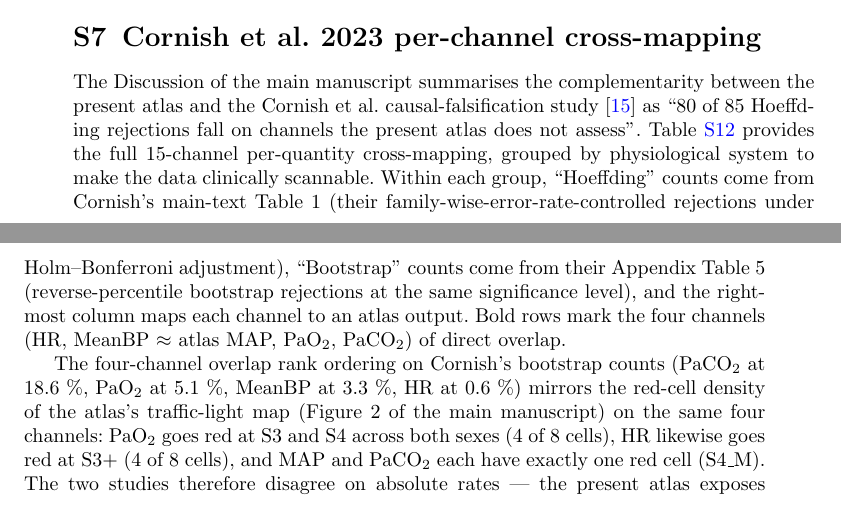
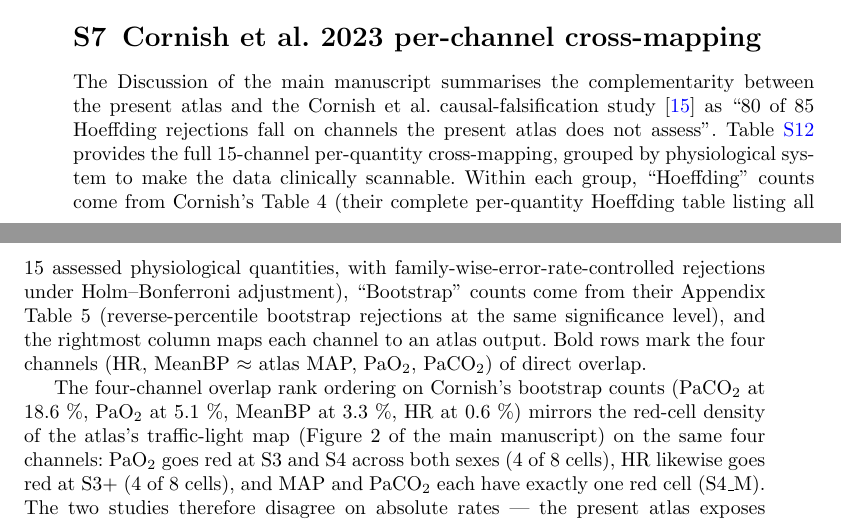
Before and after one commit to sadc-lab/pulse_reliability_atlas, a LaTeX paper (preprint_npj/supplement.tex): two parts of pages 14 and 15 of 42, joined at a grey line, cut so that both start at the same text. Compiled offline with pdfLaTeX.

Commit message:
[SUPPLEMENT] S7: attribute Cornish Hoeffding counts to their complete Table 4 (all 15 quantities)
Cornish et al. 2023 present their per-quantity Hoeffding rejection data in
two places: main-text Table 1 (only the nine quantities with non-zero
rejections) and appendix Table 4 (the complete list of all 15 assessed
quantities, including the six with zero rejections). Supplement S7 tabulates
all 15 quantities, so its Hoeffding column and the four-channel-overlap
breakdown -- which need the zero-rejection channels HR, MeanBP, PaO2, pH,
DiaBP, RR -- are drawn from Cornish's complete Table 4, not the nine-row
main-text Table 1. Updated the attribution accordingly:
- text: "come from Cornish's main-text Table 1" -> "come from Cornish's
  Table 4 (their complete per-quantity Hoeffding table listing all 15
  assessed physiological quantities ...)";
- table caption: "(Cornish Table 1 + Appendix Table 5)" -> "(Cornish
  Appendix Tables 4 and 5)".

Verified at the primary source (arXiv:2301.07210v4, read in full via
pdftotext): Table 4 lists 15 quantities and sums to 85 Hoeffding rejections
(matching our tabulation exactly); Table 5 is the reverse-percentile
bootstrap; both under Holm-Bonferroni family-wise-error control at 0.05.
No numbers changed; this only corrects which Cornish table the counts are
sourced from.

Verification: audit 247/247 anchors + 97/97 sync; build (supplement + paper,
PDF + DOCX) OK; supplement 42 pages; 0 undefined refs, 0 broken "??" refs;
overfull unchanged.

Note: the companion monograph carries parallel Table-1 references (it
already notes Table 4 re-tabulates Table 1); left for a follow-up alignment.

```diff
--- a/preprint_npj/supplement.tex
+++ b/preprint_npj/supplement.tex
@@ -486,7 +486,7 @@ Point estimates fall in the 0.75--1.00 range across the 12 (scenario, output) ce
 
 \section{Cornish et al.\ 2023 per-channel cross-mapping}\label{sec:s7}
 
-The Discussion of the main manuscript summarises the complementarity between the present atlas and the Cornish et al.\ causal-falsification study~\cite{cornish2023} as ``80 of 85 Hoeffding rejections fall on channels the present atlas does not assess''. Table~\ref{tab:s7-cornish} provides the full 15-channel per-quantity cross-mapping, grouped by physiological system to make the data clinically scannable. Within each group, ``Hoeffding'' counts come from Cornish's main-text Table~1 (their family-wise-error-rate-controlled rejections under Holm--Bonferroni adjustment), ``Bootstrap'' counts come from their Appendix Table~5 (reverse-percentile bootstrap rejections at the same significance level), and the rightmost column maps each channel to an atlas output. Bold rows mark the four channels (HR, MeanBP $\approx$ atlas MAP, PaO$_2$, PaCO$_2$) of direct overlap.
+The Discussion of the main manuscript summarises the complementarity between the present atlas and the Cornish et al.\ causal-falsification study~\cite{cornish2023} as ``80 of 85 Hoeffding rejections fall on channels the present atlas does not assess''. Table~\ref{tab:s7-cornish} provides the full 15-channel per-quantity cross-mapping, grouped by physiological system to make the data clinically scannable. Within each group, ``Hoeffding'' counts come from Cornish's Table~4 (their complete per-quantity Hoeffding table listing all 15 assessed physiological quantities, with family-wise-error-rate-controlled rejections under Holm--Bonferroni adjustment), ``Bootstrap'' counts come from their Appendix Table~5 (reverse-percentile bootstrap rejections at the same significance level), and the rightmost column maps each channel to an atlas output. Bold rows mark the four channels (HR, MeanBP $\approx$ atlas MAP, PaO$_2$, PaCO$_2$) of direct overlap.
 
 \begin{table}[h]
 \centering
```
Also changed, not shown: preprint_npj/supplement.tex (2 more changed lines).
